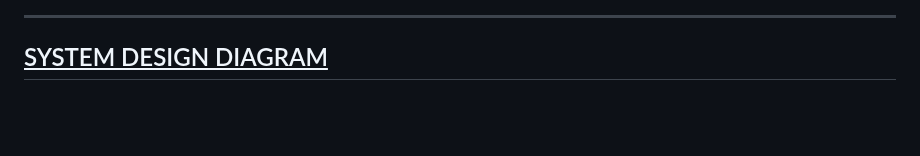
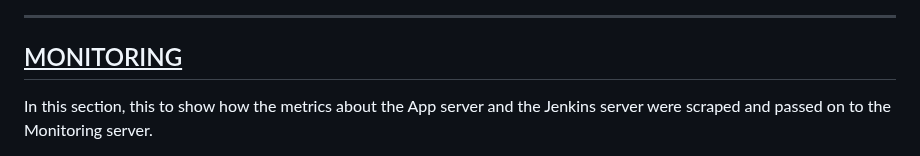
Before and after one commit to ClintKan/microblog_VPC_deployment, a Markdown page: README.md, the part around one of its changes. Rendered like a GitHub page; blank space fills up the shorter version.

```diff
--- a/README.md
+++ b/README.md
@@ -141,7 +165,9 @@ CIDR Blocks so that the traffic can be redirected properly.
 ---
 
 
-## <ins>SYSTEM DESIGN DIAGRAM</ins>
 
+## <ins>MONITORING</ins>
+
+In this section, this to show how the metrics about the App server and the Jenkins server were scraped and passed on to the Monitoring server.
 
 <div align="center">
```
Also changed, not shown: other parts of README.md (+28 -5 lines).
